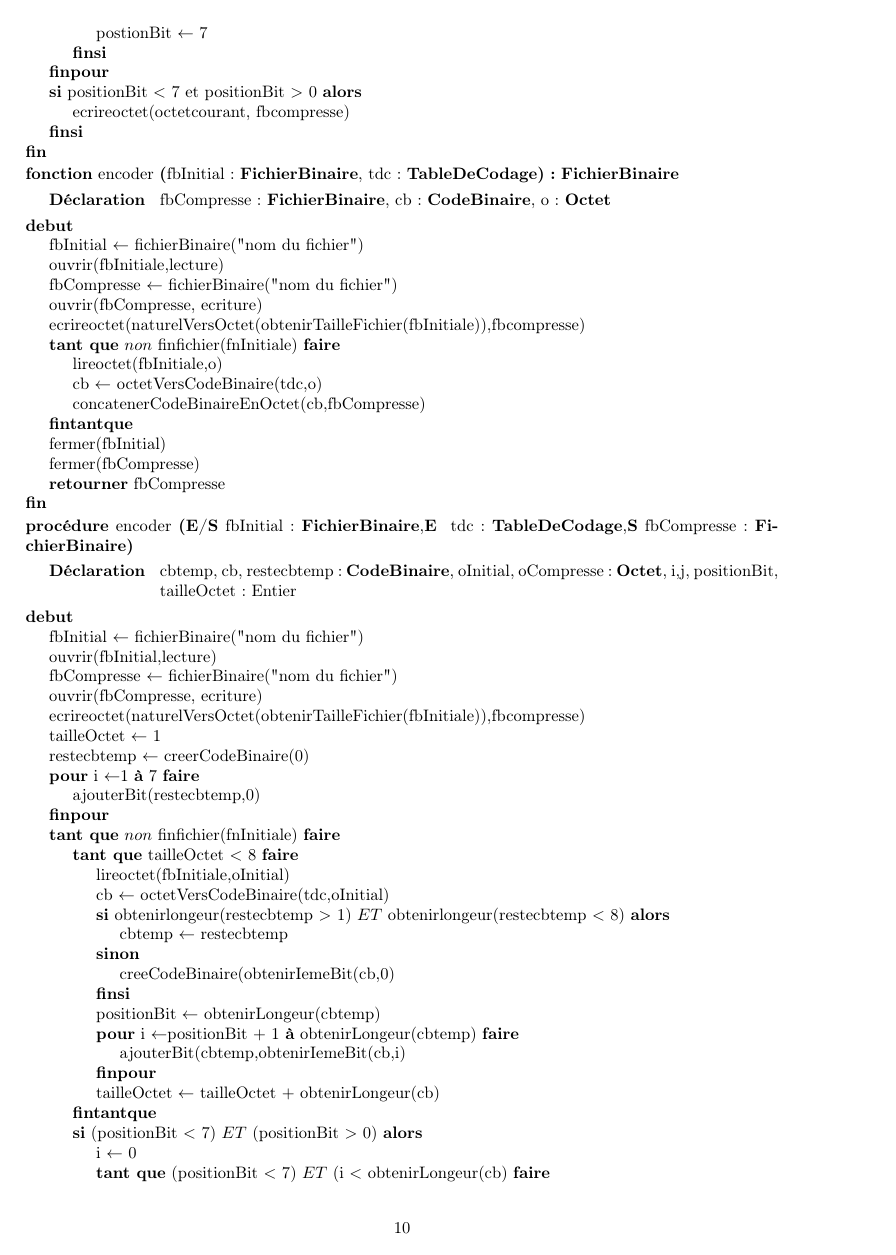
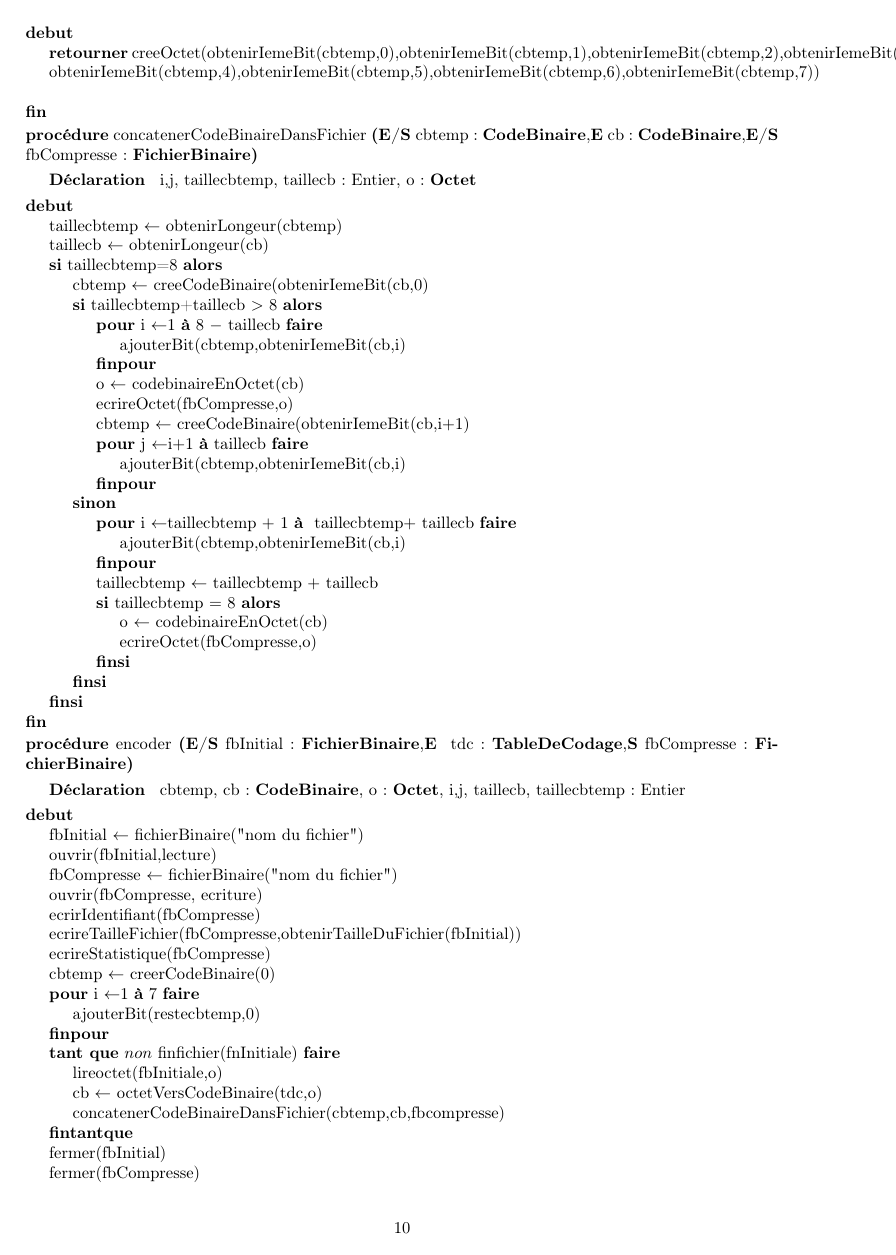
Before and after one commit to thomasbauer76/Compresseur-Huffman, a LaTeX document (latex/main.tex, which reads latex/Compression/CD_codeBinaireEnOctet.tex, latex/Compression/CD_concatenerCodeBinaireDansFichier.tex, latex/Compression/CD_encoder.tex): page 10 of 12. Compiled offline with pdfLaTeX.

Commit message:
encoder et tout ce qui va avec

```diff
--- /dev/null
+++ b/latex/Compression/CD_codeBinaireEnOctet.tex
@@ -0,0 +1,12 @@
+\begin{algorithme}
+     \fonction{codeBinaireEnOctet}{cb: \fichierbinaire}{\octet}
+    {}
+    {}
+    {
+
+        			\retourner{creeOctet(obtenirIemeBit(cbtemp,0),obtenirIemeBit(cbtemp,1),obtenirIemeBit(cbtemp,2),obtenirIemeBit(cbtemp,3), obtenirIemeBit(cbtemp,4),obtenirIemeBit(cbtemp,5),obtenirIemeBit(cbtemp,6),obtenirIemeBit(cbtemp,7))}
+
+
+
+    }
+\end{algorithme}
--- /dev/null
+++ b/latex/Compression/CD_concatenerCodeBinaireDansFichier.tex
@@ -0,0 +1,33 @@
+\begin{algorithme}
+     \procedure{concatenerCodeBinaireDansFichier}{\paramEntreeSortie{cbtemp : \codebinaire},\paramEntree{cb : \codebinaire},\paramEntreeSortie{fbCompresse : \fichierbinaire}}
+    {}
+    { i,j, taillecbtemp, taillecb : Entier, o : \octet}
+    {
+        		\affecter{taillecbtemp}{obtenirLongeur(cbtemp)}
+        		\affecter{taillecb}{obtenirLongeur(cb)}
+        		\sialors{taillecbtemp=8}{\affecter{cbtemp}{creeCodeBinaire(obtenirIemeBit(cb,0)}
+        		\sialorssinon{taillecbtemp+taillecb $>$ 8}
+        		{
+        			\pour{i}{1}{8 $-$ taillecb}{}
+        			{
+        					\instruction{ajouterBit(cbtemp,obtenirIemeBit(cb,i)}
+					}
+					\affecter{o}{codebinaireEnOctet(cb)}       											\instruction{ecrireOctet(fbCompresse,o)}
+        			\affecter{cbtemp}{creeCodeBinaire(obtenirIemeBit(cb,i$+$1)}
+        			\pour{j}{i$+$1}{taillecb}{}
+        			{
+        					\instruction{ajouterBit(cbtemp,obtenirIemeBit(cb,i)}
+        			}
+        		}
+        		{		\pour{i}{taillecbtemp $+$ 1}{ taillecbtemp$+$ taillecb}{}
+        			{
+        					\instruction{ajouterBit(cbtemp,obtenirIemeBit(cb,i)}
+        			}
+        			\affecter{taillecbtemp}{taillecbtemp $+$ taillecb}
+        			\sialors{taillecbtemp $=$ 8}{
+        				\affecter{o}{codebinaireEnOctet(cb)}       											\instruction{ecrireOctet(fbCompresse,o)}
+        			}
+        		}
+    }
+    }
+\end{algorithme}
--- a/latex/Compression/CD_encoder.tex
+++ b/latex/Compression/CD_encoder.tex
@@ -1,22 +1,30 @@
 \begin{algorithme}
-     \fonction{encoder}{fbInitial : \fichierbinaire, tdc : \tabledecodage}{\fichierbinaire}
+     \procedure{encoder}{\paramEntreeSortie{fbInitial : \fichierbinaire},\paramEntree{ tdc : \tabledecodage},\paramSortie{fbCompresse : \fichierbinaire}}
     {}
-    {fbCompresse : \fichierbinaire, cb : \codebinaire, o : \octet}
+    {cbtemp, cb: \codebinaire, o : \octet, i,j, taillecb, taillecbtemp : Entier}
     {
         \affecter{fbInitial}{fichierBinaire("nom du fichier")}
-        \instruction{ouvrir(fbInitiale,lecture)}
+        \instruction{ouvrir(fbInitial,lecture)}
         \affecter{fbCompresse}{fichierBinaire("nom du fichier")}
         \instruction{ouvrir(fbCompresse, ecriture)}
-        \instruction{ecrireoctet(naturelVersOctet(obtenirTailleFichier(fbInitiale)),fbcompresse)}%% le premier octet represente la taille du fichier initale à utiliser ou non
+        \instruction{ecrirIdentifiant(fbCompresse)}
+        \instruction{ecrireTailleFichier(fbCompresse,obtenirTailleDuFichier(fbInitial))}
+  %% le premier octet represente la taille du fichier initale à utiliser ou non
+        \instruction{ecrireStatistique(fbCompresse)}
+         {
+        \affecter{cbtemp}{creerCodeBinaire(0)}
+        \pour{i}{1}{7}{}{\instruction{ajouterBit(restecbtemp,0)}}
+        }
         \tantque{$non$ finfichier(fnInitiale)}{
-        	\instruction{lireoctet(fbInitiale,o)}
-        	\affecter{cb}{octetVersCodeBinaire(tdc,o)}
-        	\instruction{concatenerCodeBinaireEnOctet(cb,fbCompresse)}
-	    }
+
+        		\instruction{lireoctet(fbInitiale,o)}
+        		\affecter{cb}{octetVersCodeBinaire(tdc,o)}
+        	  \instruction{concatenerCodeBinaireDansFichier(cbtemp,cb,fbcompresse)}
+        		}
+
+
         \instruction{fermer(fbInitial)}
         \instruction{fermer(fbCompresse)}
 
-
-        \retourner{fbCompresse}
     }
 \end{algorithme}
--- a/latex/Compression/CD_encoderTest2.tex
+++ /dev/null
@@ -1,63 +0,0 @@
-\begin{algorithme}
-     \procedure{encoder}{\paramEntreeSortie{fbInitial : \fichierbinaire},\paramEntree{ tdc : \tabledecodage},\paramSortie{fbCompresse : \fichierbinaire}}
-    {}
-    {cbtemp, cb, restecbtemp : \codebinaire, oInitial, oCompresse : \octet, i,j, positionBit, tailleOctet : Entier}
-    {
-        \affecter{fbInitial}{fichierBinaire("nom du fichier")}
-        \instruction{ouvrir(fbInitial,lecture)}
-        \affecter{fbCompresse}{fichierBinaire("nom du fichier")}
-        \instruction{ouvrir(fbCompresse, ecriture)}
-        \instruction{ecrireoctet(naturelVersOctet(obtenirTailleFichier(fbInitiale)),fbcompresse)}%% le premier octet represente la taille du fichier initale à utiliser ou non
-        \affecter{tailleOctet}{1}
-         {
-        \affecter{restecbtemp}{creerCodeBinaire(0)}
-        \pour{i}{1}{7}{}{\instruction{ajouterBit(restecbtemp,0)}}
-        }
-        \tantque{$non$ finfichier(fnInitiale)}{
-       		\tantque{tailleOctet $<$ 8}{
-
-        		\instruction{lireoctet(fbInitiale,oInitial)}
-        		\affecter{cb}{octetVersCodeBinaire(tdc,oInitial)}
-        		\sialorssinon{obtenirlongeur(restecbtemp $>$ 1) $ET$ obtenirlongeur(restecbtemp $<$ 8)}
-        		{
-        				\affecter{cbtemp}{restecbtemp}
-        		}
-        		{		\instruction{creeCodeBinaire(obtenirIemeBit(cb,0)}
-        		}
-        		\affecter{positionBit}{obtenirLongeur(cbtemp)}
-        		\pour{i}{positionBit $+$ 1}{obtenirLongeur(cbtemp)}{}
-        		{
-        					\instruction{ajouterBit(cbtemp,obtenirIemeBit(cb,i)}
-        		}
-        		\affecter{tailleOctet}{tailleOctet $+$ obtenirLongeur(cb)}
-        	}
-
-        	\sialorssinon{(positionBit $<$ 7) $ET$ (positionBit $>$ 0)}
-        	{
-        		\affecter{i}{0}
-        		\tantque{(positionBit $<$ 7) $ET$ (i $<$ obtenirLongeur(cb)}{
-        			\instruction{ajouterBit(cbtemp,obtenirIemeBit(cb,i))}
-        			\affecter{i}{i $+$ 1}
-        		}
-        			\affecter{oCompresse}{creeOctet(obtenirIemeBit(cbtemp,0),obtenirIemeBit(cbtemp,1),obtenirIemeBit(cbtemp,2),obtenirIemeBit(cbtemp,3), obtenirIemeBit(cbtemp,4),obtenirIemeBit(cbtemp,5),obtenirIemeBit(cbtemp,6),obtenirIemeBit(cbtemp,7))}
-        	}
-        	{\sialors{positionBit $=$ 7}{\affecter{oCompresse}{creeOctet(obtenirIemeBit(cbtemp,0),obtenirIemeBit(cbtemp,1),obtenirIemeBit(cbtemp,2),obtenirIemeBit(cbtemp,3), obtenirIemeBit(cbtemp,4),obtenirIemeBit(cbtemp,5),obtenirIemeBit(cbtemp,6),obtenirIemeBit(cbtemp,7))}}
-        	}
-        \instruction{ecrireOctet(fbcompresse,oCompresse)}
-        \sialorssinon{obtenirlongeur(cb)$>$i}
-        {
-        	\affecter{restecbtemp}{creerCodeBinaire(obtenirIemeBit(cb,i))}
-        	\pour{j}{i$+$1}{obtenirLongeur(cb)}{}{\instruction{ajouterbit(cbtemp,obtenirIemeBit(cb,j)}}
-        }
-        {
-        \affecter{restecbtemp}{creerCodeBinaire(0)}
-        \pour{i}{1}{7}{}{\instruction{ajouterBit(restecbtemp,0)}}
-        }
- 	}
-
-
-        \instruction{fermer(fbInitial)}
-        \instruction{fermer(fbCompresse)}
-
-    }
-\end{algorithme}
```
Also changed, not shown: latex/Compression/CD_ecrire.tex (added, +17 -0 lines), latex/Compression/CP_codeBinaireEnOctet.tex (added, +3 -0 lines), latex/Compression/CP_concatenerCodeBinaireDansFichier.tex (added, +3 -0 lines), latex/Compression/CP_concatenerCodeBinaireEnOctet.tex (deleted, +0 -3 lines), latex/Compression/CP_ecrire.tex (added, +5 -0 lines), latex/Compression/CP_encoder.tex (+1 -1 lines), latex/Compression/CP_encoderTest2.tex (deleted, +0 -3 lines), latex/main.tex (+6 -8 lines).
